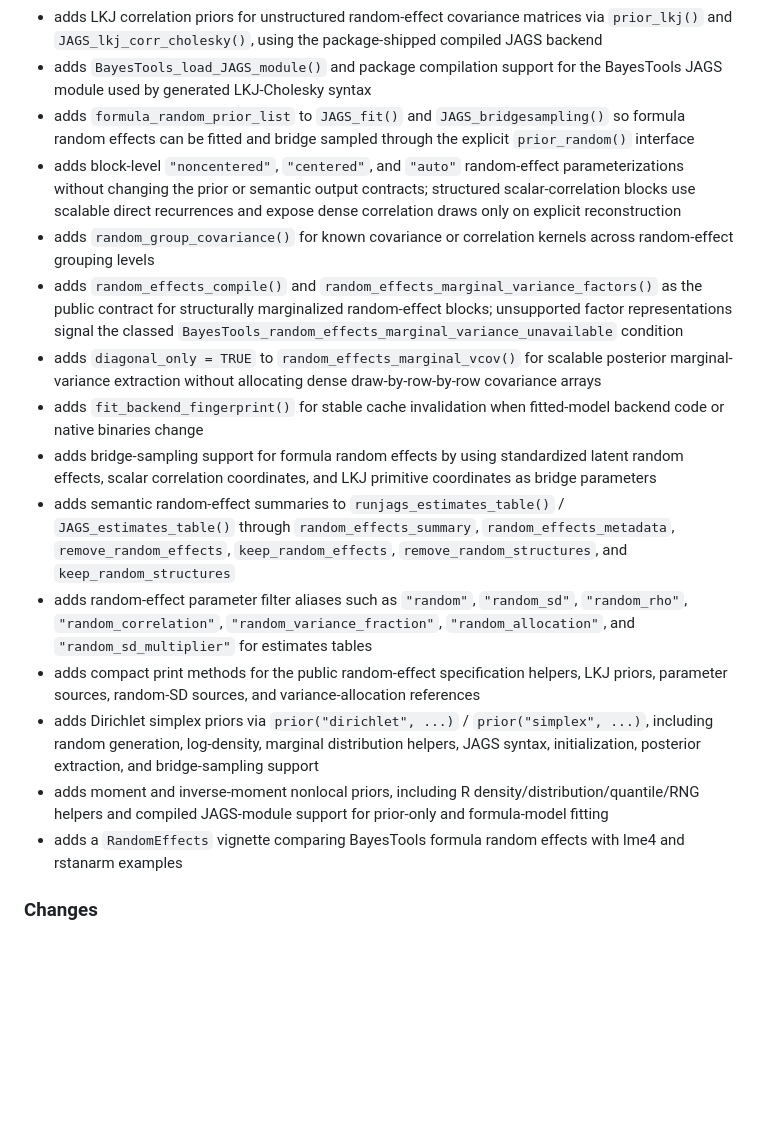
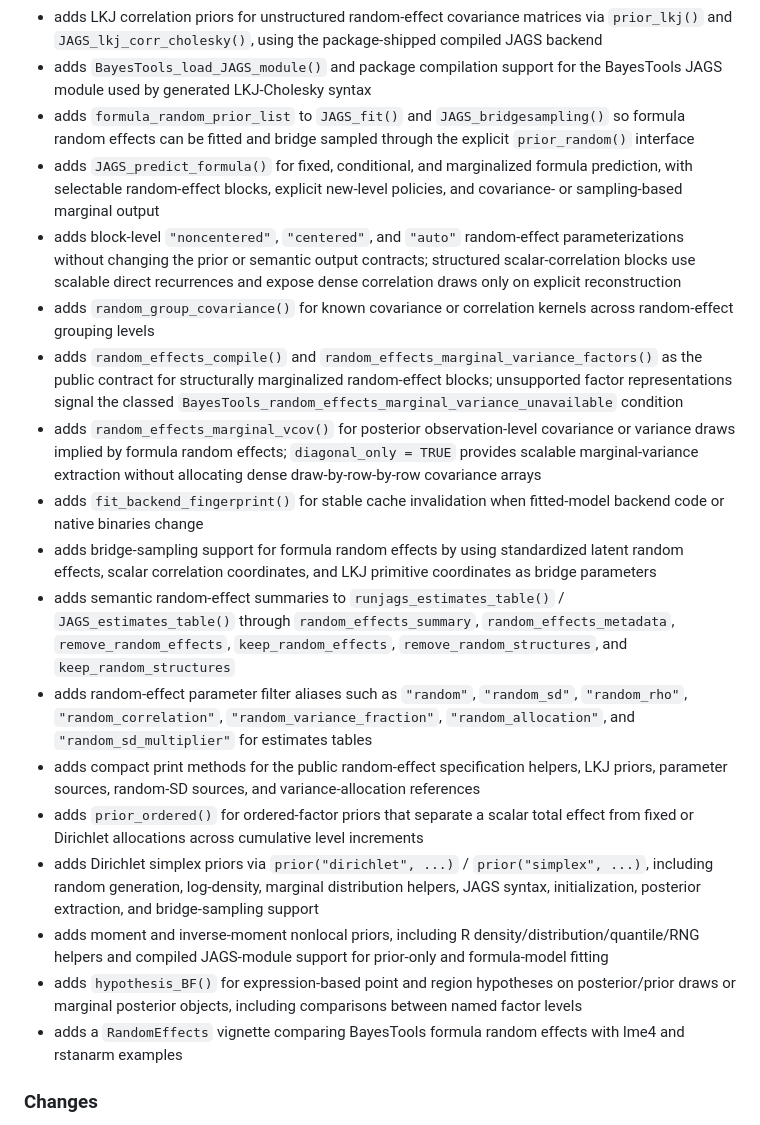
Before and after one commit to FBartos/BayesTools, a Markdown page: NEWS.md, the part around the change. Drawn GitHub-style; blank space fills up the shorter version.

Commit message:
Document new branch APIs

```diff
--- a/NEWS.md
+++ b/NEWS.md
@@ -5,17 +5,20 @@
 - adds LKJ correlation priors for unstructured random-effect covariance matrices via `prior_lkj()` and `JAGS_lkj_corr_cholesky()`, using the package-shipped compiled JAGS backend
 - adds `BayesTools_load_JAGS_module()` and package compilation support for the BayesTools JAGS module used by generated LKJ-Cholesky syntax
 - adds `formula_random_prior_list` to `JAGS_fit()` and `JAGS_bridgesampling()` so formula random effects can be fitted and bridge sampled through the explicit `prior_random()` interface
+- adds `JAGS_predict_formula()` for fixed, conditional, and marginalized formula prediction, with selectable random-effect blocks, explicit new-level policies, and covariance- or sampling-based marginal output
 - adds block-level `"noncentered"`, `"centered"`, and `"auto"` random-effect parameterizations without changing the prior or semantic output contracts; structured scalar-correlation blocks use scalable direct recurrences and expose dense correlation draws only on explicit reconstruction
 - adds `random_group_covariance()` for known covariance or correlation kernels across random-effect grouping levels
 - adds `random_effects_compile()` and `random_effects_marginal_variance_factors()` as the public contract for structurally marginalized random-effect blocks; unsupported factor representations signal the classed `BayesTools_random_effects_marginal_variance_unavailable` condition
-- adds `diagonal_only = TRUE` to `random_effects_marginal_vcov()` for scalable posterior marginal-variance extraction without allocating dense draw-by-row-by-row covariance arrays
+- adds `random_effects_marginal_vcov()` for posterior observation-level covariance or variance draws implied by formula random effects; `diagonal_only = TRUE` provides scalable marginal-variance extraction without allocating dense draw-by-row-by-row covariance arrays
 - adds `fit_backend_fingerprint()` for stable cache invalidation when fitted-model backend code or native binaries change
 - adds bridge-sampling support for formula random effects by using standardized latent random effects, scalar correlation coordinates, and LKJ primitive coordinates as bridge parameters
 - adds semantic random-effect summaries to `runjags_estimates_table()` / `JAGS_estimates_table()` through `random_effects_summary`, `random_effects_metadata`, `remove_random_effects`, `keep_random_effects`, `remove_random_structures`, and `keep_random_structures`
 - adds random-effect parameter filter aliases such as `"random"`, `"random_sd"`, `"random_rho"`, `"random_correlation"`, `"random_variance_fraction"`, `"random_allocation"`, and `"random_sd_multiplier"` for estimates tables
 - adds compact print methods for the public random-effect specification helpers, LKJ priors, parameter sources, random-SD sources, and variance-allocation references
+- adds `prior_ordered()` for ordered-factor priors that separate a scalar total effect from fixed or Dirichlet allocations across cumulative level increments
 - adds Dirichlet simplex priors via `prior("dirichlet", ...)` / `prior("simplex", ...)`, including random generation, log-density, marginal distribution helpers, JAGS syntax, initialization, posterior extraction, and bridge-sampling support
 - adds moment and inverse-moment nonlocal priors, including R density/distribution/quantile/RNG helpers and compiled JAGS-module support for prior-only and formula-model fitting
+- adds `hypothesis_BF()` for expression-based point and region hypotheses on posterior/prior draws or marginal posterior objects, including comparisons between named factor levels
 - adds a `RandomEffects` vignette comparing BayesTools formula random effects with lme4 and rstanarm examples
 
 ### Changes
```
